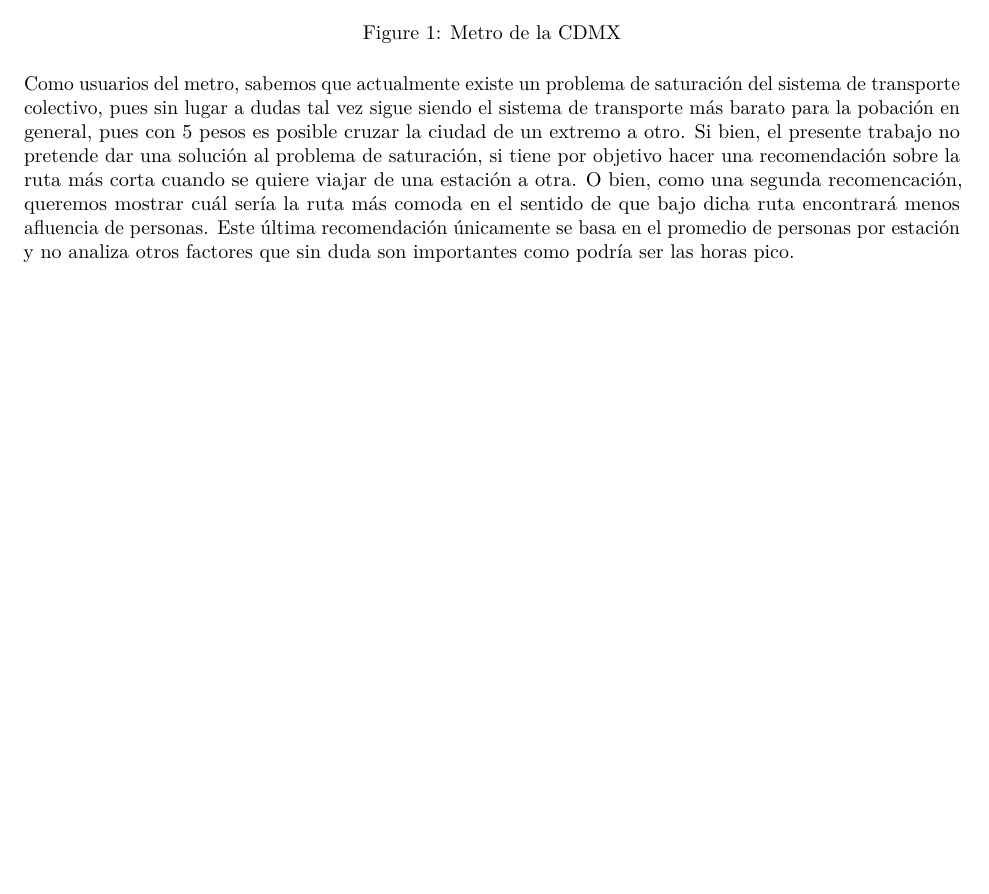
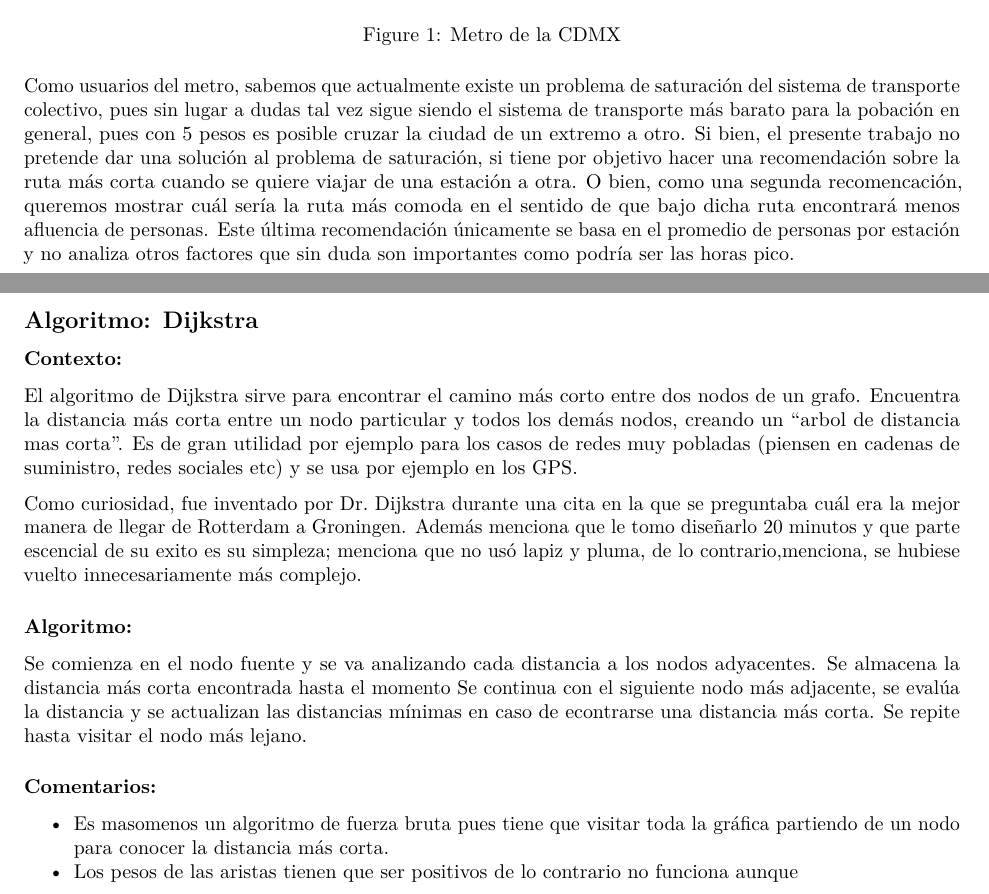
Before and after one commit to jgarciad/proyecto_final_equipo_3, an R Markdown document (Reporte/Metro_CDMX.Rmd): part of the page before the commit and two parts of pages 1 and 2 of 2 after it, the two joined at a grey line, cut so that both start at the same text, the shorter picture padded with empty space. Rendered offline with R 4.5, knitr and Pandoc, then LaTeX, with nearby package versions.

Commit message:
Descripción algoritmo
Se añade una descripción del algoritmo de manera muy intuitiva

```diff
--- a/Reporte/Metro_CDMX.Rmd
+++ b/Reporte/Metro_CDMX.Rmd
@@ -17,3 +17,24 @@ El metro de la Ciudad de México, fundado en 1969 cuenta con una extensión apro
 ![Metro de la CDMX](Imagenes/Red_metro_cdmx.png){height="350" width=60% }
 
 Como usuarios del metro, sabemos que actualmente existe un problema de saturación del sistema de transporte colectivo, pues sin lugar a dudas tal vez sigue siendo el sistema de transporte más barato para la pobación en general, pues con 5 pesos es posible cruzar la ciudad de un extremo a otro. Si bien, el presente trabajo no pretende dar una solución al problema de saturación, si tiene por objetivo hacer una recomendación sobre la ruta más corta cuando se quiere viajar de una estación a otra. O bien, como una segunda recomencación, queremos mostrar cuál sería la ruta más comoda en el sentido de que bajo dicha ruta encontrará menos afluencia de personas. Este última recomendación únicamente se basa en el promedio de personas por estación y no analiza otros factores que sin duda son importantes como podría ser las horas pico.
+
+## Algoritmo: Dijkstra
+
+
+### Contexto:
+
+El algoritmo de Dijkstra sirve para encontrar el camino más corto entre dos nodos de un grafo. Encuentra la distancia más corta entre un nodo particular y todos los demás nodos, creando un "arbol de distancia mas corta". Es de gran utilidad por ejemplo para los casos de redes muy pobladas (piensen en cadenas de suministro, redes sociales etc) y se usa por ejemplo en los GPS.
+
+Como curiosidad, fue inventado por  Dr. Dijkstra durante una cita en la que se preguntaba cuál era la mejor manera de llegar de Rotterdam a Groningen. Además menciona que le tomo diseñarlo 20 minutos y que parte escencial de su exito es su simpleza; menciona que no usó lapiz y pluma, de lo contrario,menciona, se hubiese vuelto innecesariamente más complejo.
+
+### Algoritmo:
+
+Se comienza en el nodo fuente y se va analizando cada distancia a los nodos adyacentes.
+Se almacena la distancia más corta encontrada hasta el momento
+Se continua con el siguiente nodo más adjacente, se evalúa la distancia y se actualizan las distancias mínimas en caso de econtrarse una distancia más corta.
+Se repite hasta visitar el nodo más lejano.
+
+### Comentarios:
+
++ Es masomenos un algoritmo de fuerza bruta pues tiene que visitar toda la gráfica partiendo de un nodo para conocer la distancia más corta.
++ Los pesos de las aristas tienen que ser positivos de lo contrario no funciona aunque
```
